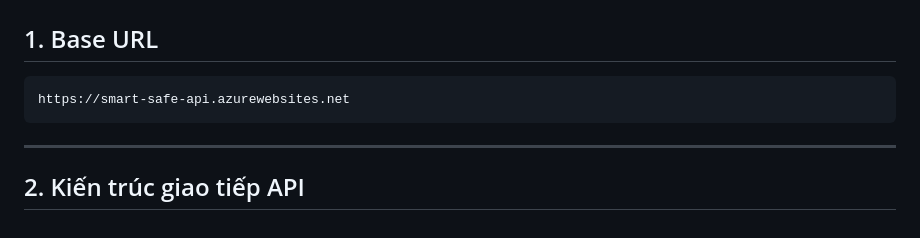
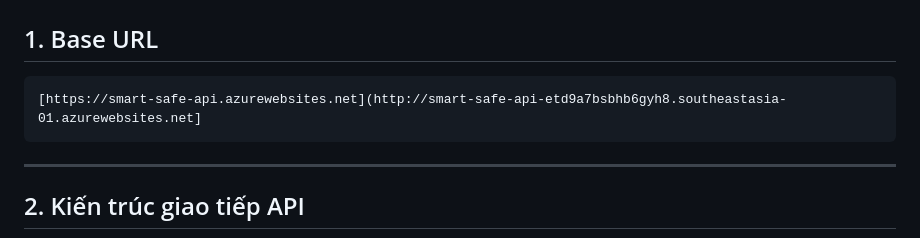
Before and after one commit to Quitrinh/Smart_Safe, a Markdown page: API.md, the part around the change. Rendered like a GitHub page.

````diff
--- a/API.md
+++ b/API.md
@@ -7,7 +7,7 @@
 ## 1. Base URL
 
 ```text
-https://smart-safe-api.azurewebsites.net
+[https://smart-safe-api.azurewebsites.net](http://smart-safe-api-etd9a7bsbhb6gyh8.southeastasia-01.azurewebsites.net]
 ```
 
 ---
````
